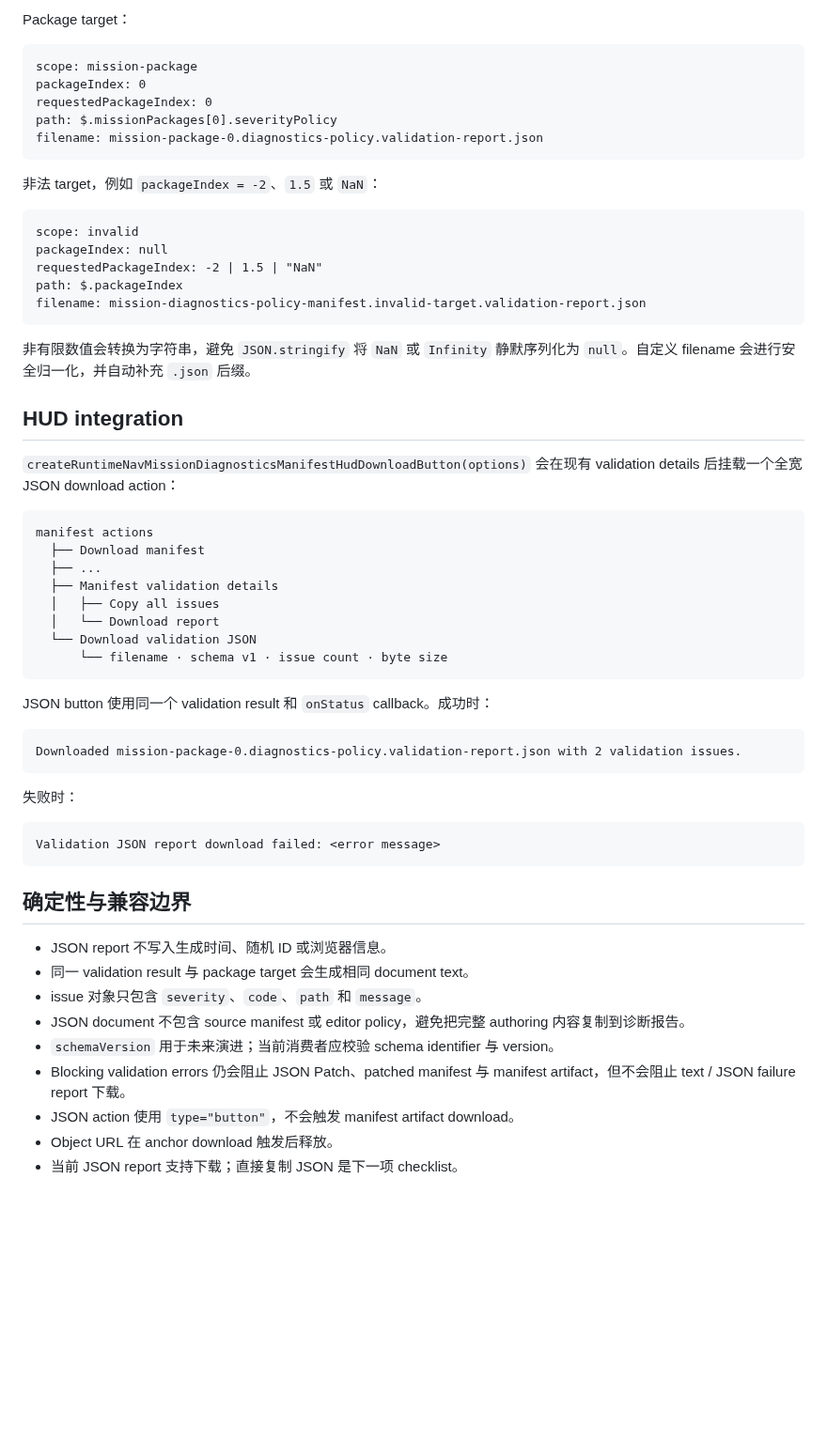
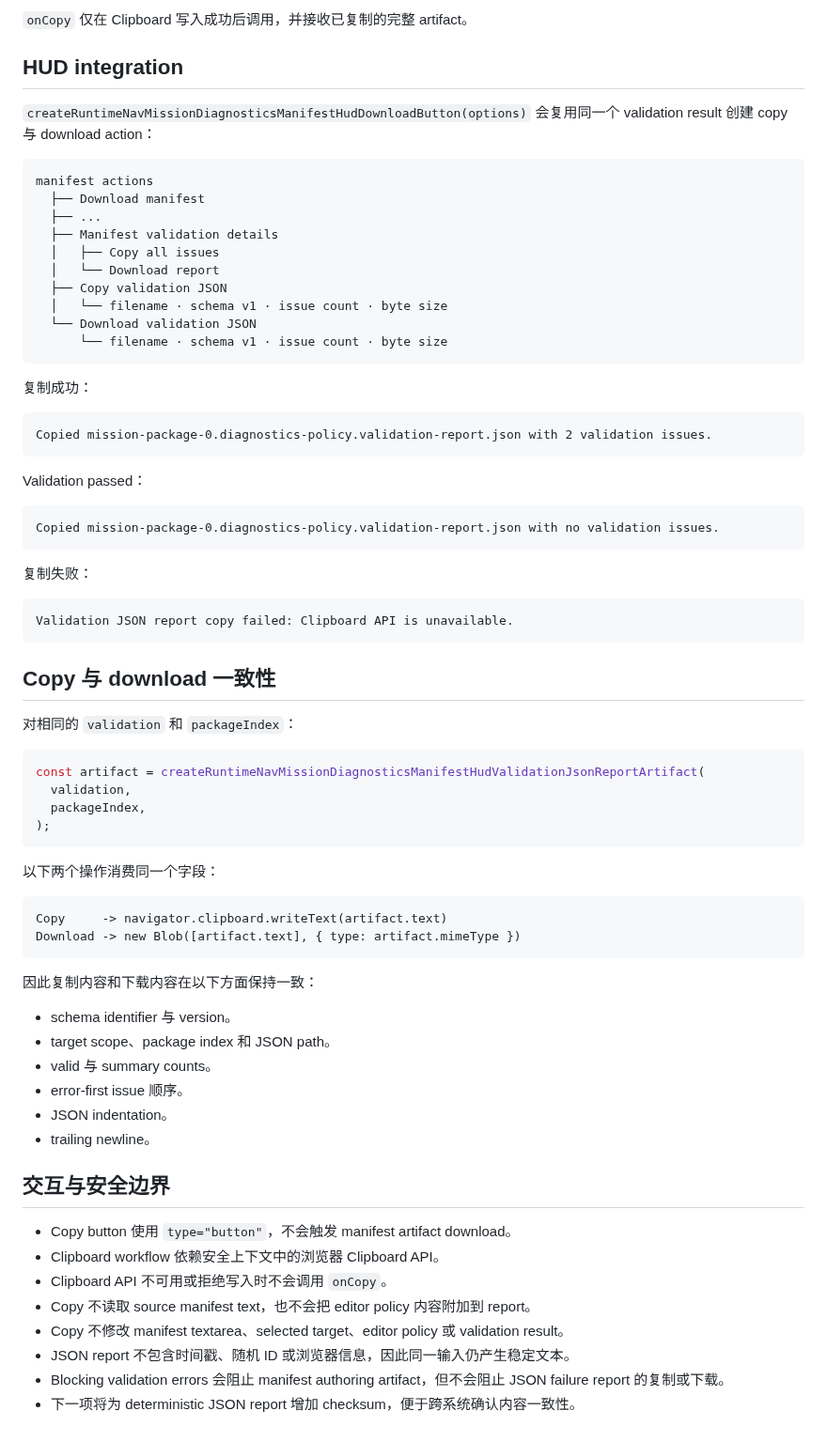
Before and after one commit to shell-echo/gaussian-world-engine, a Markdown page: README.md, the part around one of its changes. Shown at 94% size. GitHub-like rendering; blank space fills up the shorter version.

````diff
--- a/README.md
+++ b/README.md
@@ -194,28 +158,8 @@ filename: large-world-manifest.diagnostics-policy.validation-report.json
-Package target：
-
-```text
-scope: mission-package
-packageIndex: 0
-requestedPackageIndex: 0
-path: $.missionPackages[0].severityPolicy
-filename: mission-package-0.diagnostics-policy.validation-report.json
-```
-
-非法 target，例如 `packageIndex = -2`、`1.5` 或 `NaN`：
-
-```text
-scope: invalid
-packageIndex: null
-requestedPackageIndex: -2 | 1.5 | "NaN"
-path: $.packageIndex
-filename: mission-diagnostics-policy-manifest.invalid-target.validation-report.json
-```
-
-非有限数值会转换为字符串，避免 `JSON.stringify` 将 `NaN` 或 `Infinity` 静默序列化为 `null`。自定义 filename 会进行安全归一化，并自动补充 `.json` 后缀。
+`onCopy` 仅在 Clipboard 写入成功后调用，并接收已复制的完整 artifact。
 
 ## HUD integration
 
-`createRuntimeNavMissionDiagnosticsManifestHudDownloadButton(options)` 会在现有 validation details 后挂载一个全宽 JSON download action：
+`createRuntimeNavMissionDiagnosticsManifestHudDownloadButton(options)` 会复用同一个 validation result 创建 copy 与 download action：
 
 ```text
 manifest actions
@@ -224,30 +168,64 @@ manifest actions
   ├── Manifest validation details
   │   ├── Copy all issues
   │   └── Download report
+  ├── Copy validation JSON
+  │   └── filename · schema v1 · issue count · byte size
   └── Download validation JSON
       └── filename · schema v1 · issue count · byte size
 ```
 
-JSON button 使用同一个 validation result 和 `onStatus` callback。成功时：
+复制成功：
 
 ```text
-Downloaded mission-package-0.diagnostics-policy.validation-report.json with 2 validation issues.
+Copied mission-package-0.diagnostics-policy.validation-report.json with 2 validation issues.
 ```
 
-失败时：
+Validation passed：
 
 ```text
-Validation JSON report download failed: <error message>
+Copied mission-package-0.diagnostics-policy.validation-report.json with no validation issues.
 ```
 
-## 确定性与兼容边界
+复制失败：
 
-- JSON report 不写入生成时间、随机 ID 或浏览器信息。
-- 同一 validation result 与 package target 会生成相同 document text。
-- issue 对象只包含 `severity`、`code`、`path` 和 `message`。
-- JSON document 不包含 source manifest 或 editor policy，避免把完整 authoring 内容复制到诊断报告。
-- `schemaVersion` 用于未来演进；当前消费者应校验 schema identifier 与 version。
-- Blocking validation errors 仍会阻止 JSON Patch、patched manifest 与 manifest artifact，但不会阻止 text / JSON failure report 下载。
-- JSON action 使用 `type="button"`，不会触发 manifest artifact download。
-- Object URL 在 anchor download 触发后释放。
-- 当前 JSON report 支持下载；直接复制 JSON 是下一项 checklist。
+```text
+Validation JSON report copy failed: Clipboard API is unavailable.
+```
+
+## Copy 与 download 一致性
+
+对相同的 `validation` 和 `packageIndex`：
+
+```ts
+const artifact = createRuntimeNavMissionDiagnosticsManifestHudValidationJsonReportArtifact(
+  validation,
+  packageIndex,
+);
+```
+
+以下两个操作消费同一个字段：
+
+```text
+Copy     -> navigator.clipboard.writeText(artifact.text)
+Download -> new Blob([artifact.text], { type: artifact.mimeType })
+```
+
+因此复制内容和下载内容在以下方面保持一致：
+
+- schema identifier 与 version。
+- target scope、package index 和 JSON path。
+- valid 与 summary counts。
+- error-first issue 顺序。
+- JSON indentation。
+- trailing newline。
+
+## 交互与安全边界
+
+- Copy button 使用 `type="button"`，不会触发 manifest artifact download。
+- Clipboard workflow 依赖安全上下文中的浏览器 Clipboard API。
+- Clipboard API 不可用或拒绝写入时不会调用 `onCopy`。
+- Copy 不读取 source manifest text，也不会把 editor policy 内容附加到 report。
+- Copy 不修改 manifest textarea、selected target、editor policy 或 validation result。
+- JSON report 不包含时间戳、随机 ID 或浏览器信息，因此同一输入仍产生稳定文本。
+- Blocking validation errors 会阻止 manifest authoring artifact，但不会阻止 JSON failure report 的复制或下载。
+- 下一项将为 deterministic JSON report 增加 checksum，便于跨系统确认内容一致性。
````
Also changed, not shown: other parts of README.md (+58 -94 lines).
